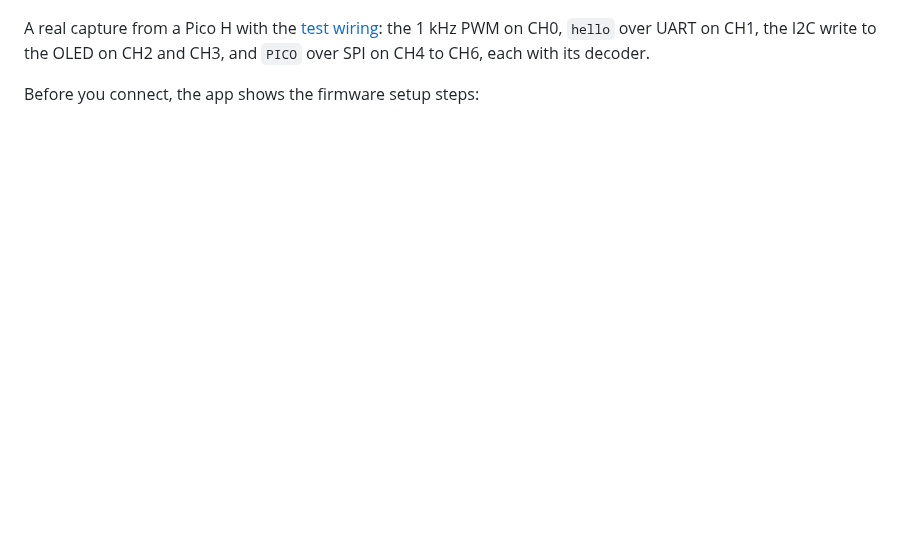
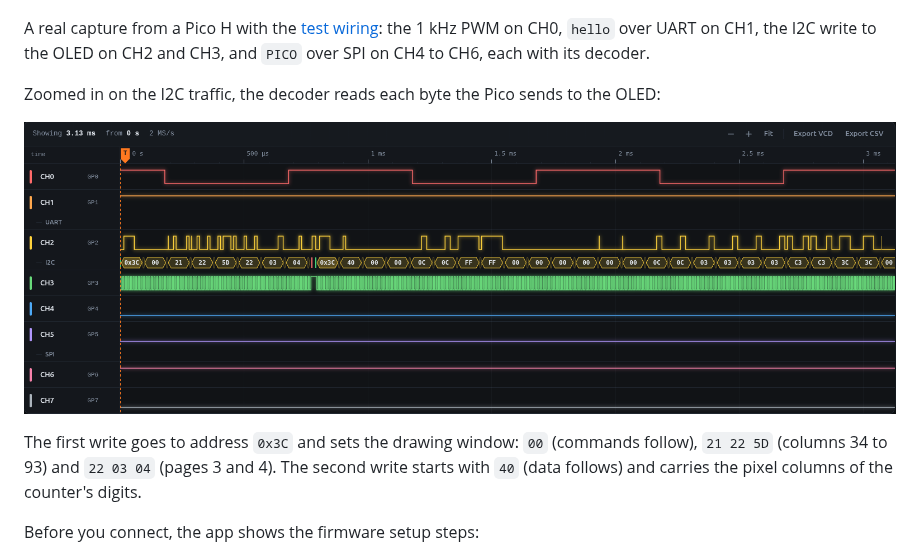
Before and after one commit to siammohammad10/Weekend-Projects, a Markdown page: pico-logic-analyzer/README.md, the part around the change. GitHub-like rendering; pictures changed too: pico-logic-analyzer/docs/i2c-closeup.png (added); blank space fills up the shorter version.

Commit message:
Add a close-up of a real I2C capture to the README

```diff
--- a/pico-logic-analyzer/README.md
+++ b/pico-logic-analyzer/README.md
@@ -11,6 +11,12 @@ It runs on every Pico: the Pico, Pico H, Pico W, Pico WH, Pico 2 and Pico 2 W.
 ![A real capture from a Pico H running the test wiring: 1 kHz PWM, UART, I2C to an SSD1306 OLED and SPI, decoded](docs/capture.png)
 
 A real capture from a Pico H with the [test wiring](#test-wiring): the 1 kHz PWM on CH0, `hello` over UART on CH1, the I2C write to the OLED on CH2 and CH3, and `PICO` over SPI on CH4 to CH6, each with its decoder.
+
+Zoomed in on the I2C traffic, the decoder reads each byte the Pico sends to the OLED:
+
+![The I2C write to the OLED, zoomed in and decoded byte by byte](docs/i2c-closeup.png)
+
+The first write goes to address `0x3C` and sets the drawing window: `00` (commands follow), `21 22 5D` (columns 34 to 93) and `22 03 04` (pages 3 and 4). The second write starts with `40` (data follows) and carries the pixel columns of the counter's digits.
 
 Before you connect, the app shows the firmware setup steps:
 
```
